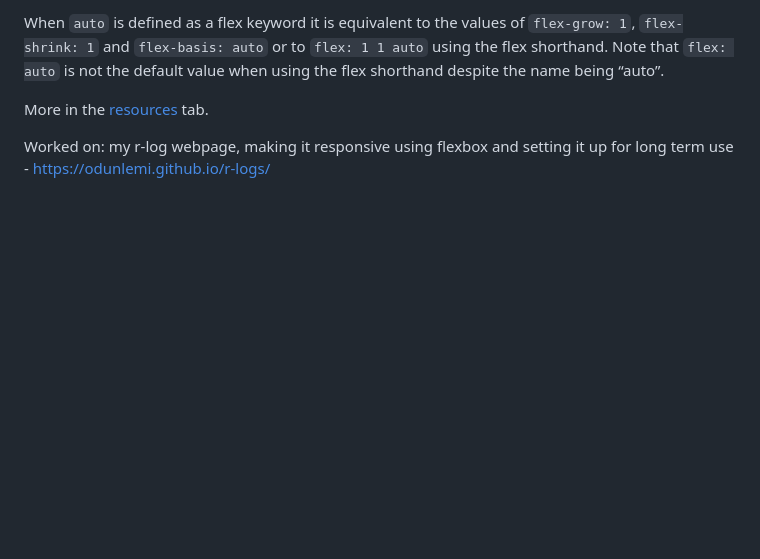
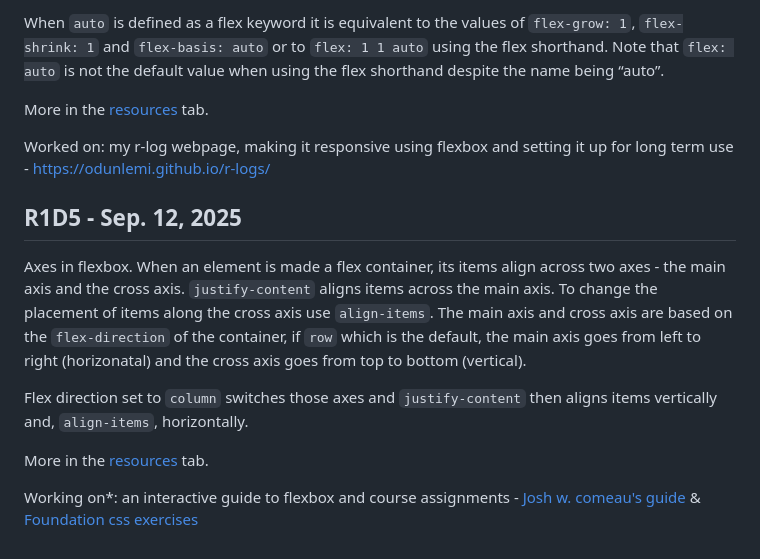
Before and after one commit to odunlemi/r-logs, a Markdown page: r-log/r1-log.md, the part around the change printed below. GitHub-like rendering; blank space fills up the shorter version.

```diff
--- a/r-log/r1-log.md
+++ b/r-log/r1-log.md
@@ -41,3 +41,12 @@ When `auto` is defined as a flex keyword it is equivalent to the values of `flex
 More in the [resources](./resources.md#css-layouts) tab.
 
 Worked on: my r-log webpage, making it responsive using flexbox and setting it up for long term use - https://odunlemi.github.io/r-logs/
+
+## R1D5 - Sep. 12, 2025
+Axes in flexbox. When an element is made a flex container, its items align across two axes - the main axis and the cross axis. `justify-content` aligns items across the main axis. To change the placement of items along the cross axis use `align-items`. The main axis and cross axis are based on the `flex-direction` of the container, if `row` which is the default, the main axis goes from left to right (horizonatal) and the cross axis goes from top to bottom (vertical).
+
+Flex direction set to `column` switches those axes and `justify-content` then aligns items vertically and, `align-items`, horizontally.
+
+More in the [resources](./resources.md#css-layouts) tab.
+
+Working on*: an interactive guide to flexbox and course assignments - [Josh w. comeau's guide](https://www.joshwcomeau.com/css/interactive-guide-to-flexbox/) & [Foundation css exercises](https://github.com/odunlemi/css-exercises/tree/main/foundations/flex)
```
Also changed, not shown: other parts of r-log/r1-log.md (+1 -1 lines), r-log/resources.md (+12 -0 lines).
